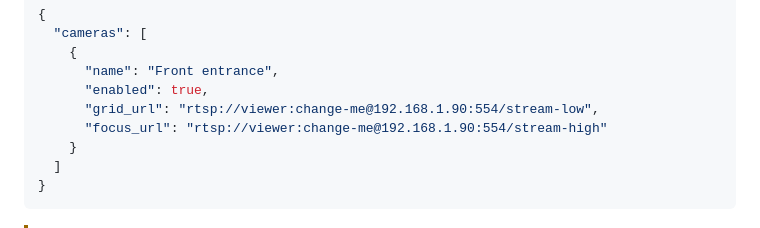
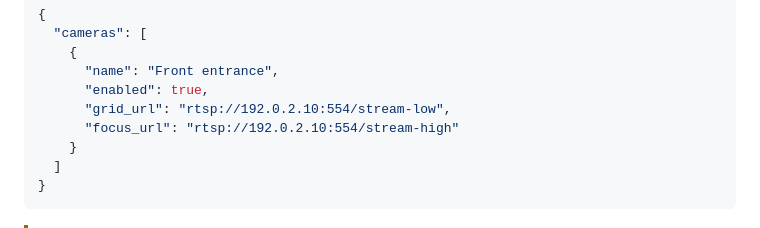
Before and after one commit to PiDecoder/PiDecoder, a Markdown page: docs/configuration.md, the part around the change. Drawn GitHub-style.

Commit message:
Fix documentation secret scan false positives

```diff
--- a/docs/configuration.md
+++ b/docs/configuration.md
@@ -83,8 +83,8 @@ Example configuration:
     {
       "name": "Front entrance",
       "enabled": true,
-      "grid_url": "rtsp://viewer:change-me@192.168.1.90:554/stream-low",
-      "focus_url": "rtsp://viewer:change-me@192.168.1.90:554/stream-high"
+      "grid_url": "rtsp://192.0.2.10:554/stream-low",
+      "focus_url": "rtsp://192.0.2.10:554/stream-high"
     }
   ]
 }
```
Also changed, not shown: docs/faq.md (+1 -1 lines).
